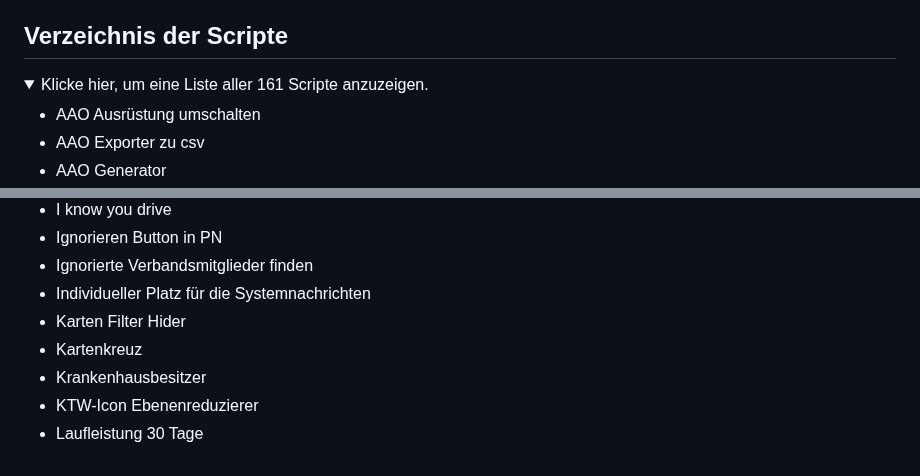
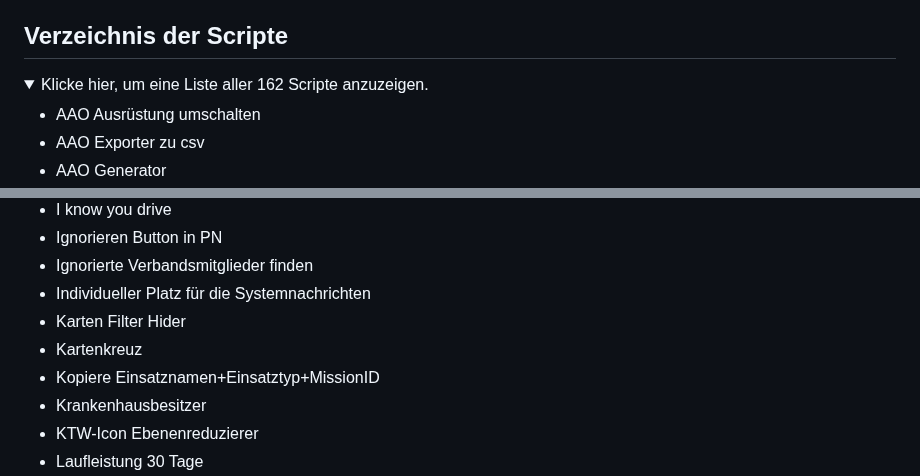
Before and after one commit to Sobol0202/LSS-Scripte, a Markdown page: README.md, 2 parts joined by grey strips. Drawn GitHub-style; folded sections open.

```diff
--- a/README.md
+++ b/README.md
@@ -38,7 +38,7 @@ Sollten die Skripte nicht funktionieren:
 
 ## Verzeichnis der Scripte
 <details>
-  <summary>Klicke hier, um eine Liste aller 161 Scripte anzuzeigen.</summary>
+  <summary>Klicke hier, um eine Liste aller 162 Scripte anzuzeigen.</summary>
 
 - AAO Ausrüstung umschalten
 - AAO Exporter zu csv
@@ -131,6 +131,7 @@ Sollten die Skripte nicht funktionieren:
 - Individueller Platz für die Systemnachrichten
 - Karten Filter Hider
 - Kartenkreuz
+- Kopiere Einsatznamen+Einsatztyp+MissionID
 - Krankenhausbesitzer
 - KTW-Icon Ebenenreduzierer
 - Laufleistung 30 Tage
```
